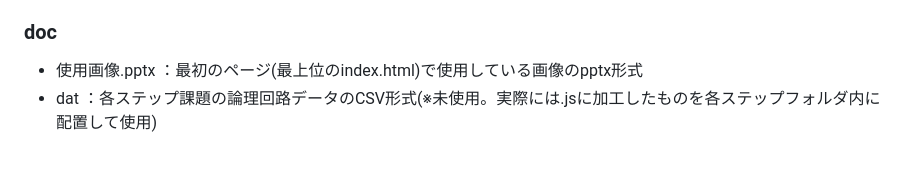
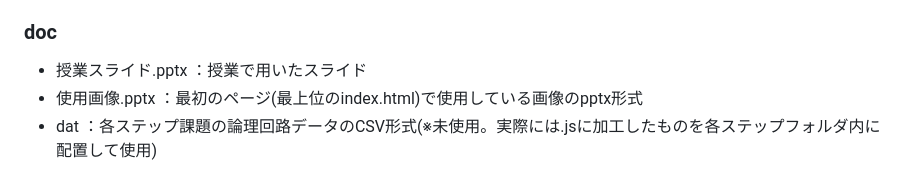
Before and after one commit to nagoya-kobayashi/logic_circuit, a Markdown page: README.md, the part around the change. GitHub-like rendering.

```diff
--- a/README.md
+++ b/README.md
@@ -56,6 +56,7 @@
 
 
 ### doc
+- 授業スライド.pptx ：授業で用いたスライド
 - 使用画像.pptx ：最初のページ(最上位のindex.html)で使用している画像のpptx形式
 - dat ：各ステップ課題の論理回路データのCSV形式(※未使用。実際には.jsに加工したものを各ステップフォルダ内に配置して使用)
 
```
